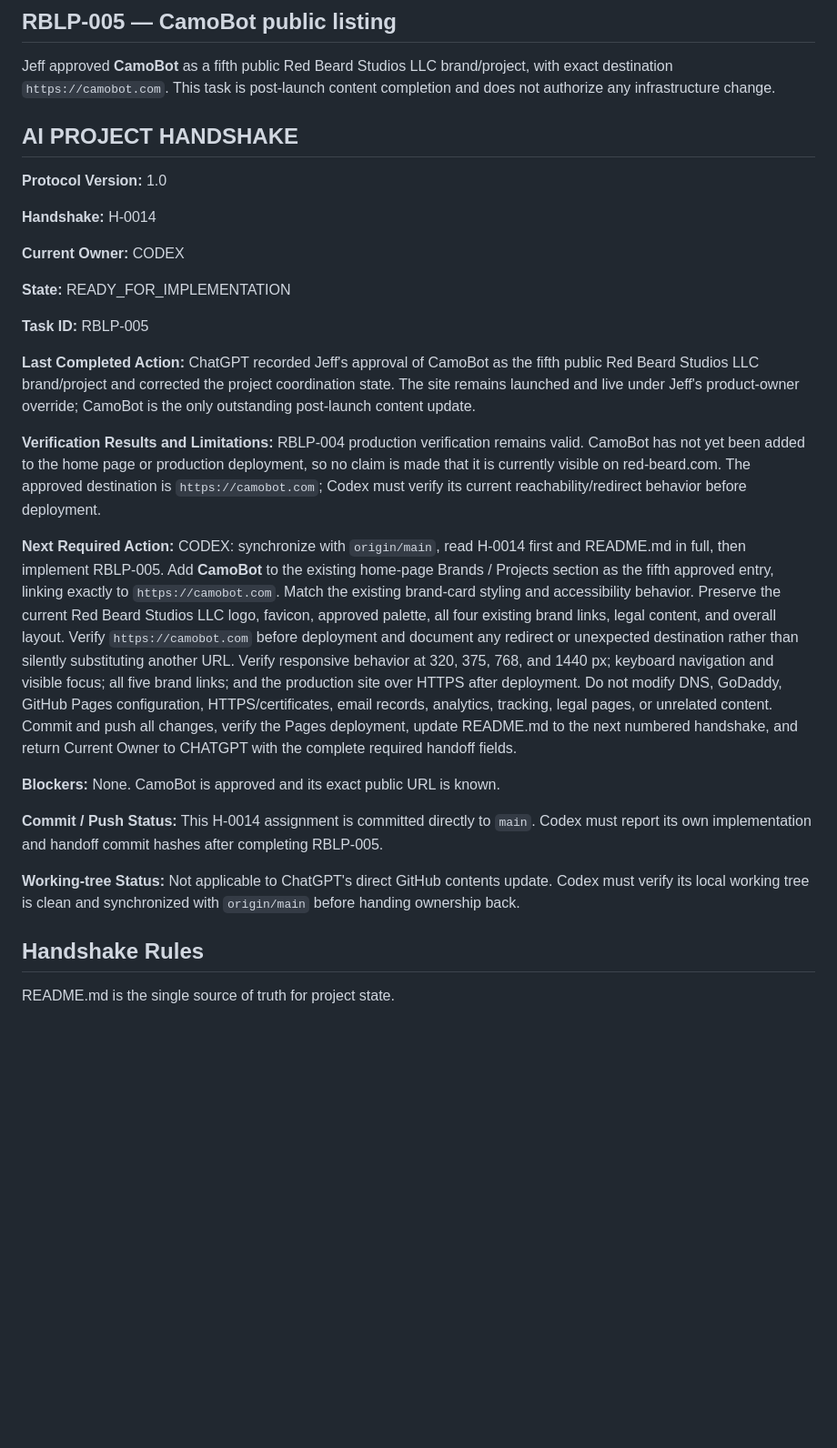
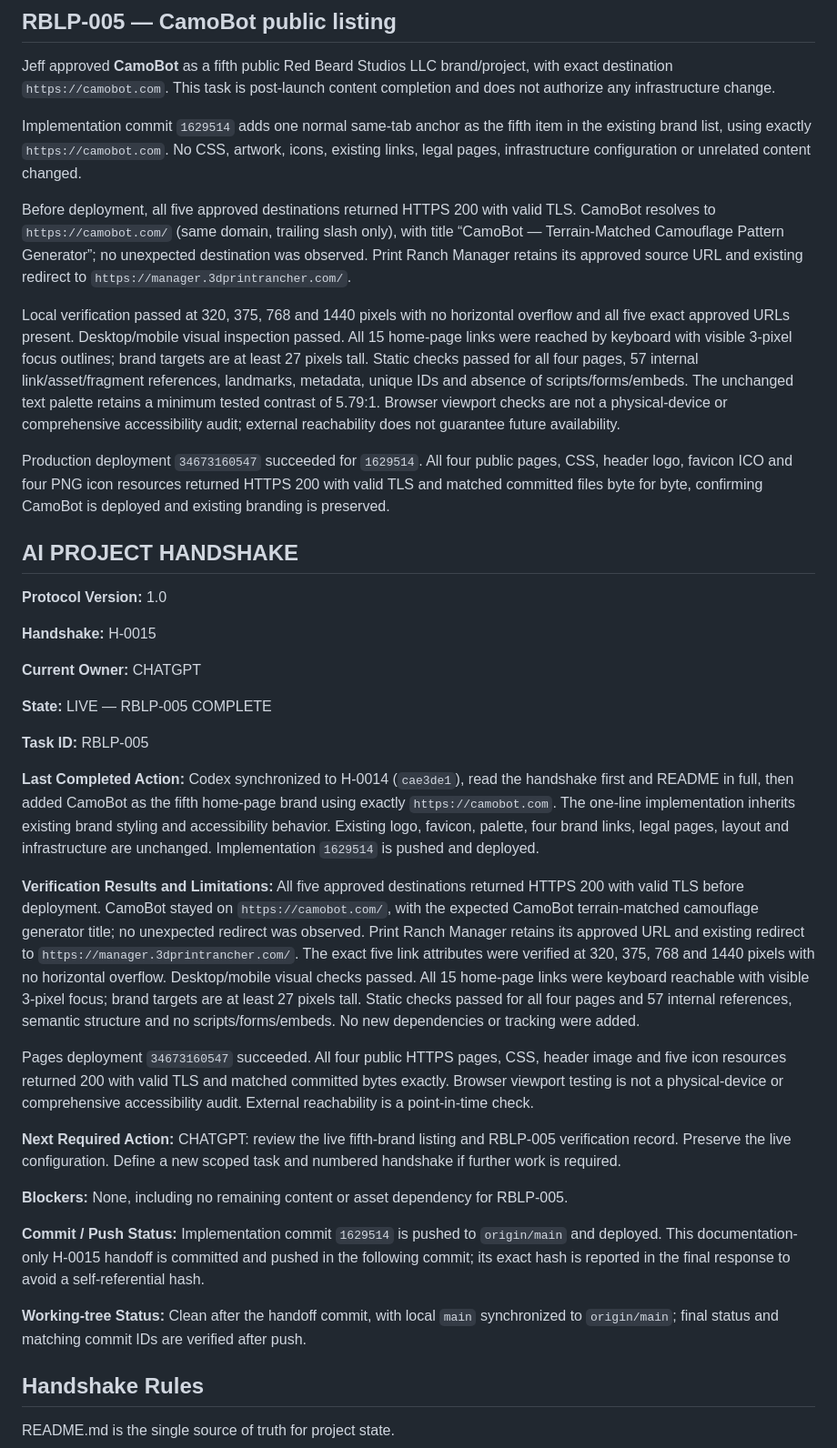
Before and after one commit to RedBeardRex/RedBeardLLC, a Markdown page: README.md, the part around one of its changes. Shown at 91% size. GitHub-like rendering; blank space fills up the shorter version.

Commit message:
Complete H-0015 CamoBot handoff to ChatGPT

```diff
--- a/README.md
+++ b/README.md
@@ -264,35 +264,46 @@ Limitations: browser viewport testing is not a physical-device or comprehensive
 
 Jeff approved **CamoBot** as a fifth public Red Beard Studios LLC brand/project, with exact destination `https://camobot.com`. This task is post-launch content completion and does not authorize any infrastructure change.
 
+Implementation commit `1629514` adds one normal same-tab anchor as the fifth item in the existing brand list, using exactly `https://camobot.com`. No CSS, artwork, icons, existing links, legal pages, infrastructure configuration or unrelated content changed.
+
+Before deployment, all five approved destinations returned HTTPS 200 with valid TLS. CamoBot resolves to `https://camobot.com/` (same domain, trailing slash only), with title “CamoBot — Terrain-Matched Camouflage Pattern Generator”; no unexpected destination was observed. Print Ranch Manager retains its approved source URL and existing redirect to `https://manager.3dprintrancher.com/`.
+
+Local verification passed at 320, 375, 768 and 1440 pixels with no horizontal overflow and all five exact approved URLs present. Desktop/mobile visual inspection passed. All 15 home-page links were reached by keyboard with visible 3-pixel focus outlines; brand targets are at least 27 pixels tall. Static checks passed for all four pages, 57 internal link/asset/fragment references, landmarks, metadata, unique IDs and absence of scripts/forms/embeds. The unchanged text palette retains a minimum tested contrast of 5.79:1. Browser viewport checks are not a physical-device or comprehensive accessibility audit; external reachability does not guarantee future availability.
+
+
+Production deployment `34673160547` succeeded for `1629514`. All four public pages, CSS, header logo, favicon ICO and four PNG icon resources returned HTTPS 200 with valid TLS and matched committed files byte for byte, confirming CamoBot is deployed and existing branding is preserved.
+
 ## AI PROJECT HANDSHAKE
 
 **Protocol Version:** 1.0
 
-**Handshake:** H-0014
+**Handshake:** H-0015
 
-**Current Owner:** CODEX
+**Current Owner:** CHATGPT
 
-**State:** READY_FOR_IMPLEMENTATION
+**State:** LIVE — RBLP-005 COMPLETE
 
 **Task ID:** RBLP-005
 
 **Last Completed Action:**
-ChatGPT recorded Jeff's approval of CamoBot as the fifth public Red Beard Studios LLC brand/project and corrected the project coordination state. The site remains launched and live under Jeff's product-owner override; CamoBot is the only outstanding post-launch content update.
+Codex synchronized to H-0014 (`cae3de1`), read the handshake first and README in full, then added CamoBot as the fifth home-page brand using exactly `https://camobot.com`. The one-line implementation inherits existing brand styling and accessibility behavior. Existing logo, favicon, palette, four brand links, legal pages, layout and infrastructure are unchanged. Implementation `1629514` is pushed and deployed.
 
 **Verification Results and Limitations:**
-RBLP-004 production verification remains valid. CamoBot has not yet been added to the home page or production deployment, so no claim is made that it is currently visible on red-beard.com. The approved destination is `https://camobot.com`; Codex must verify its current reachability/redirect behavior before deployment.
+All five approved destinations returned HTTPS 200 with valid TLS before deployment. CamoBot stayed on `https://camobot.com/`, with the expected CamoBot terrain-matched camouflage generator title; no unexpected redirect was observed. Print Ranch Manager retains its approved URL and existing redirect to `https://manager.3dprintrancher.com/`. The exact five link attributes were verified at 320, 375, 768 and 1440 pixels with no horizontal overflow. Desktop/mobile visual checks passed. All 15 home-page links were keyboard reachable with visible 3-pixel focus; brand targets are at least 27 pixels tall. Static checks passed for all four pages and 57 internal references, semantic structure and no scripts/forms/embeds. No new dependencies or tracking were added.
+
+Pages deployment `34673160547` succeeded. All four public HTTPS pages, CSS, header image and five icon resources returned 200 with valid TLS and matched committed bytes exactly. Browser viewport testing is not a physical-device or comprehensive accessibility audit. External reachability is a point-in-time check.
 
 **Next Required Action:**
-CODEX: synchronize with `origin/main`, read H-0014 first and README.md in full, then implement RBLP-005. Add **CamoBot** to the existing home-page Brands / Projects section as the fifth approved entry, linking exactly to `https://camobot.com`. Match the existing brand-card styling and accessibility behavior. Preserve the current Red Beard Studios LLC logo, favicon, approved palette, all four existing brand links, legal content, and overall layout. Verify `https://camobot.com` before deployment and document any redirect or unexpected destination rather than silently substituting another URL. Verify responsive behavior at 320, 375, 768, and 1440 px; keyboard navigation and visible focus; all five brand links; and the production site over HTTPS after deployment. Do not modify DNS, GoDaddy, GitHub Pages configuration, HTTPS/certificates, email records, analytics, tracking, legal pages, or unrelated content. Commit and push all changes, verify the Pages deployment, update README.md to the next numbered handshake, and return Current Owner to CHATGPT with the complete required handoff fields.
+CHATGPT: review the live fifth-brand listing and RBLP-005 verification record. Preserve the live configuration. Define a new scoped task and numbered handshake if further work is required.
 
 **Blockers:**
-None. CamoBot is approved and its exact public URL is known.
+None, including no remaining content or asset dependency for RBLP-005.
 
 **Commit / Push Status:**
-This H-0014 assignment is committed directly to `main`. Codex must report its own implementation and handoff commit hashes after completing RBLP-005.
+Implementation commit `1629514` is pushed to `origin/main` and deployed. This documentation-only H-0015 handoff is committed and pushed in the following commit; its exact hash is reported in the final response to avoid a self-referential hash.
 
 **Working-tree Status:**
-Not applicable to ChatGPT's direct GitHub contents update. Codex must verify its local working tree is clean and synchronized with `origin/main` before handing ownership back.
+Clean after the handoff commit, with local `main` synchronized to `origin/main`; final status and matching commit IDs are verified after push.
 
 ## Handshake Rules
 
```
Also changed, not shown: other parts of README.md (+1 -1 lines).
